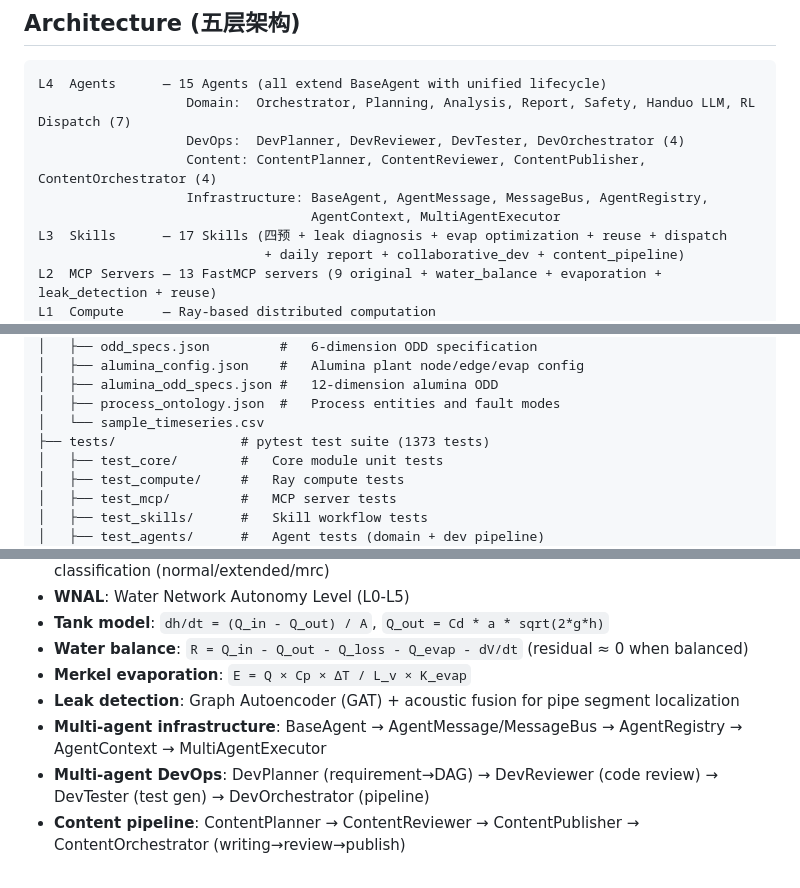
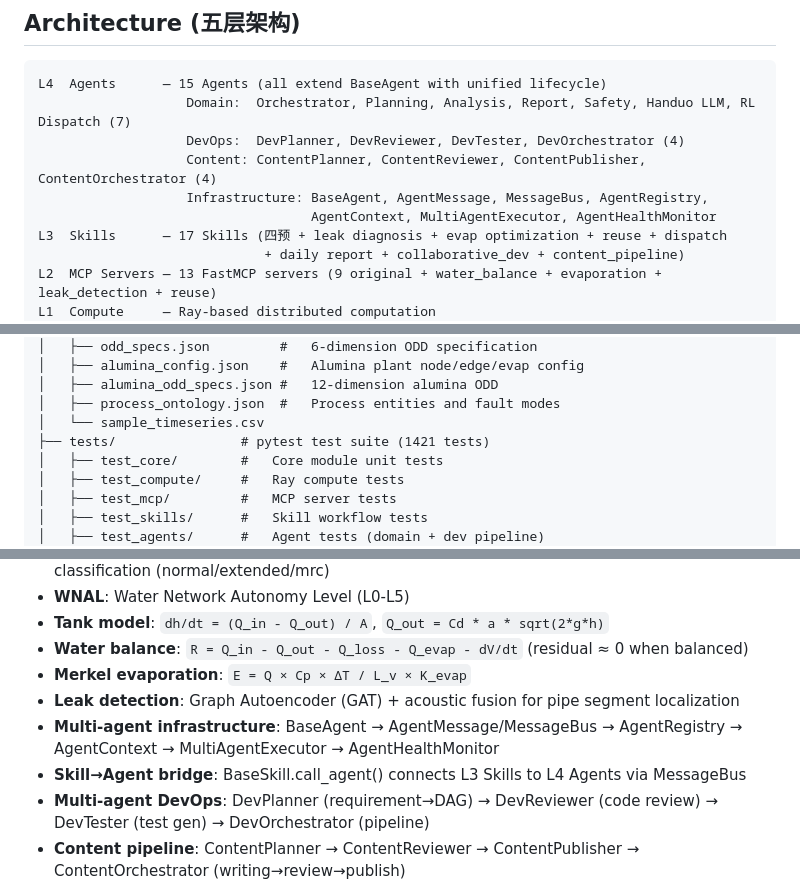
Before and after one commit to leixiaohui-1974/HydroMAS, a Markdown page: CLAUDE.md, 3 parts joined by grey strips. Drawn GitHub-style.

Commit message:
docs: 更新 CLAUDE.md — 测试数1421, 新增 HealthMonitor/Skill桥接描述
https://claude.ai/code/session_0123QtNwKZHCKYGB2FQTtR7c

```diff
--- a/CLAUDE.md
+++ b/CLAUDE.md
@@ -20,7 +20,7 @@ L4  Agents      — 15 Agents (all extend BaseAgent with unified lifecycle)
                    DevOps:  DevPlanner, DevReviewer, DevTester, DevOrchestrator (4)
                    Content: ContentPlanner, ContentReviewer, ContentPublisher, ContentOrchestrator (4)
                    Infrastructure: BaseAgent, AgentMessage, MessageBus, AgentRegistry,
-                                   AgentContext, MultiAgentExecutor
+                                   AgentContext, MultiAgentExecutor, AgentHealthMonitor
 L3  Skills      — 17 Skills (四预 + leak diagnosis + evap optimization + reuse + dispatch
                              + daily report + collaborative_dev + content_pipeline)
 L2  MCP Servers — 13 FastMCP servers (9 original + water_balance + evaporation + leak_detection + reuse)
@@ -149,7 +149,7 @@ HydroMAS/
 │   ├── alumina_odd_specs.json #   12-dimension alumina ODD
 │   ├── process_ontology.json  #   Process entities and fault modes
 │   └── sample_timeseries.csv
-├── tests/                # pytest test suite (1373 tests)
+├── tests/                # pytest test suite (1421 tests)
 │   ├── test_core/        #   Core module unit tests
 │   ├── test_compute/     #   Ray compute tests
 │   ├── test_mcp/         #   MCP server tests
@@ -174,7 +174,8 @@ HydroMAS/
 - **Water balance**: `R = Q_in - Q_out - Q_loss - Q_evap - dV/dt` (residual ≈ 0 when balanced)
 - **Merkel evaporation**: `E = Q × Cp × ΔT / L_v × K_evap`
 - **Leak detection**: Graph Autoencoder (GAT) + acoustic fusion for pipe segment localization
-- **Multi-agent infrastructure**: BaseAgent → AgentMessage/MessageBus → AgentRegistry → AgentContext → MultiAgentExecutor
+- **Multi-agent infrastructure**: BaseAgent → AgentMessage/MessageBus → AgentRegistry → AgentContext → MultiAgentExecutor → AgentHealthMonitor
+- **Skill→Agent bridge**: BaseSkill.call_agent() connects L3 Skills to L4 Agents via MessageBus
 - **Multi-agent DevOps**: DevPlanner (requirement→DAG) → DevReviewer (code review) → DevTester (test gen) → DevOrchestrator (pipeline)
 - **Content pipeline**: ContentPlanner → ContentReviewer → ContentPublisher → ContentOrchestrator (writing→review→publish)
 - **Scenario testing**: Research (写作+建模+管理=科研), Design (MBD设计), Operations (运维) × Tank/Alumina = 6 scenarios
```
Also changed, not shown: other parts of CLAUDE.md (+1 -1 lines).
